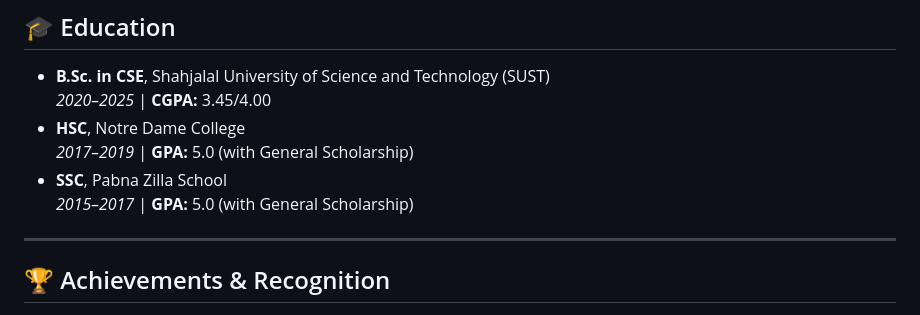
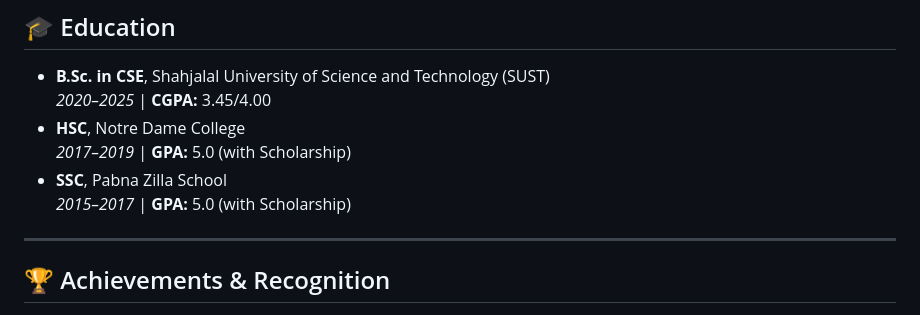
Before and after one commit to IhsanMiraniRumi/IhsanMiraniRumi, a Markdown page: README.md, the part around the change. GitHub-like rendering.

Commit message:
Update education section in README.md to simplify scholarship descriptions

```diff
--- a/README.md
+++ b/README.md
@@ -77,9 +77,9 @@ I bring a blend of **software development**, **AI/ML skills**, and **research mi
 - **B.Sc. in CSE**, Shahjalal University of Science and Technology (SUST)
   _2020–2025_ | **CGPA:** 3.45/4.00
 - **HSC**, Notre Dame College
-  _2017–2019_ | **GPA:** 5.0 (with General Scholarship)
+  _2017–2019_ | **GPA:** 5.0 (with Scholarship)
 - **SSC**, Pabna Zilla School
-  _2015–2017_ | **GPA:** 5.0 (with General Scholarship)
+  _2015–2017_ | **GPA:** 5.0 (with Scholarship)
 
 ---
 
```
